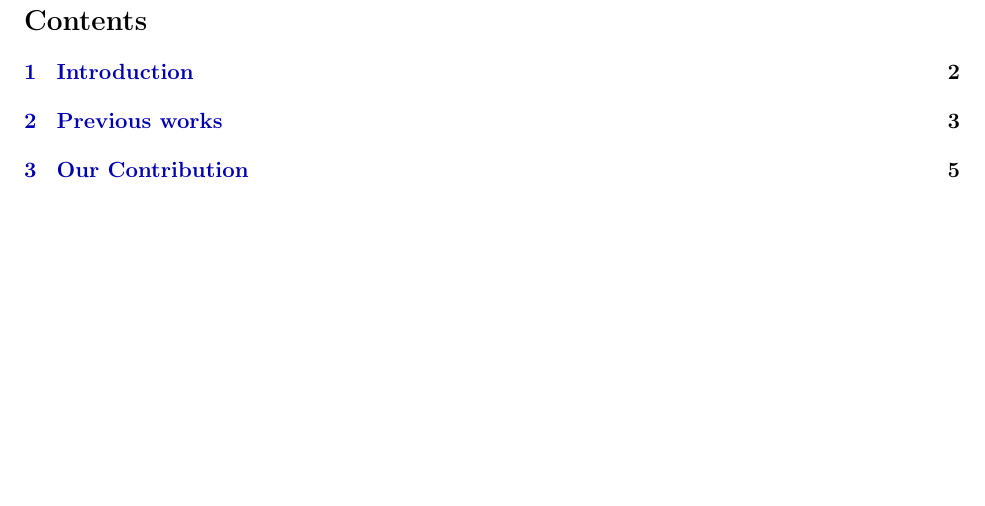
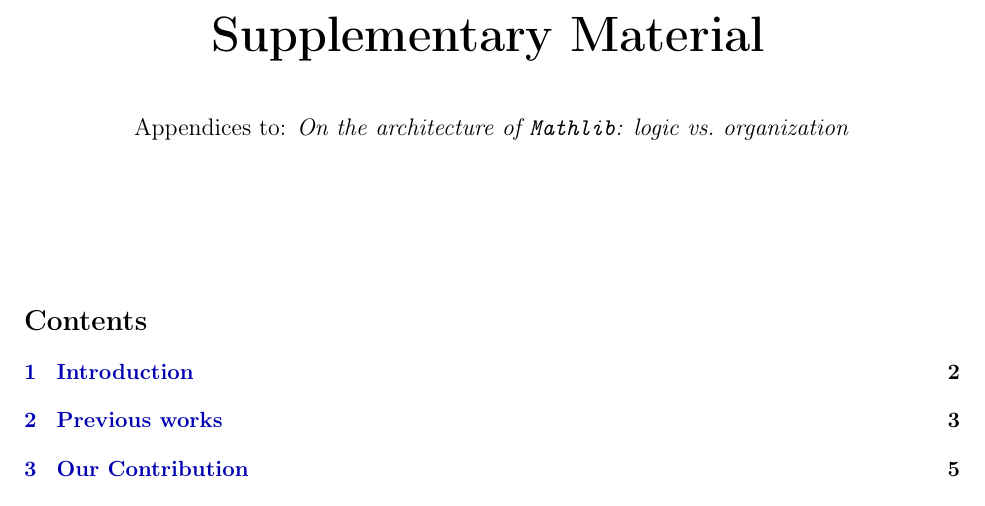
Before and after one commit to MathNetwork/MathlibGraph, a LaTeX paper (paper/main.tex): part of page 11 of 96, cut at the place of the change, the shorter picture padded with empty space. Compiled offline with pdfLaTeX.

Commit message:
Add supplementary material title page before appendix TOC
Co-Authored-By: Claude Opus 4.6 <noreply@anthropic.com>

```diff
--- a/paper/main.tex
+++ b/paper/main.tex
@@ -27,6 +27,14 @@
 
 \newpage
 \appendix
+\begin{center}
+\vspace*{2cm}
+{\Huge\bfseries Supplementary Material}
+\vspace{1cm}
+
+{\large Appendices to: \emph{On the architecture of \texttt{Mathlib}: logic vs.\ organization}}
+\end{center}
+\vfill
 \setcounter{tocdepth}{2}
 \tableofcontents
 \newpage
```
